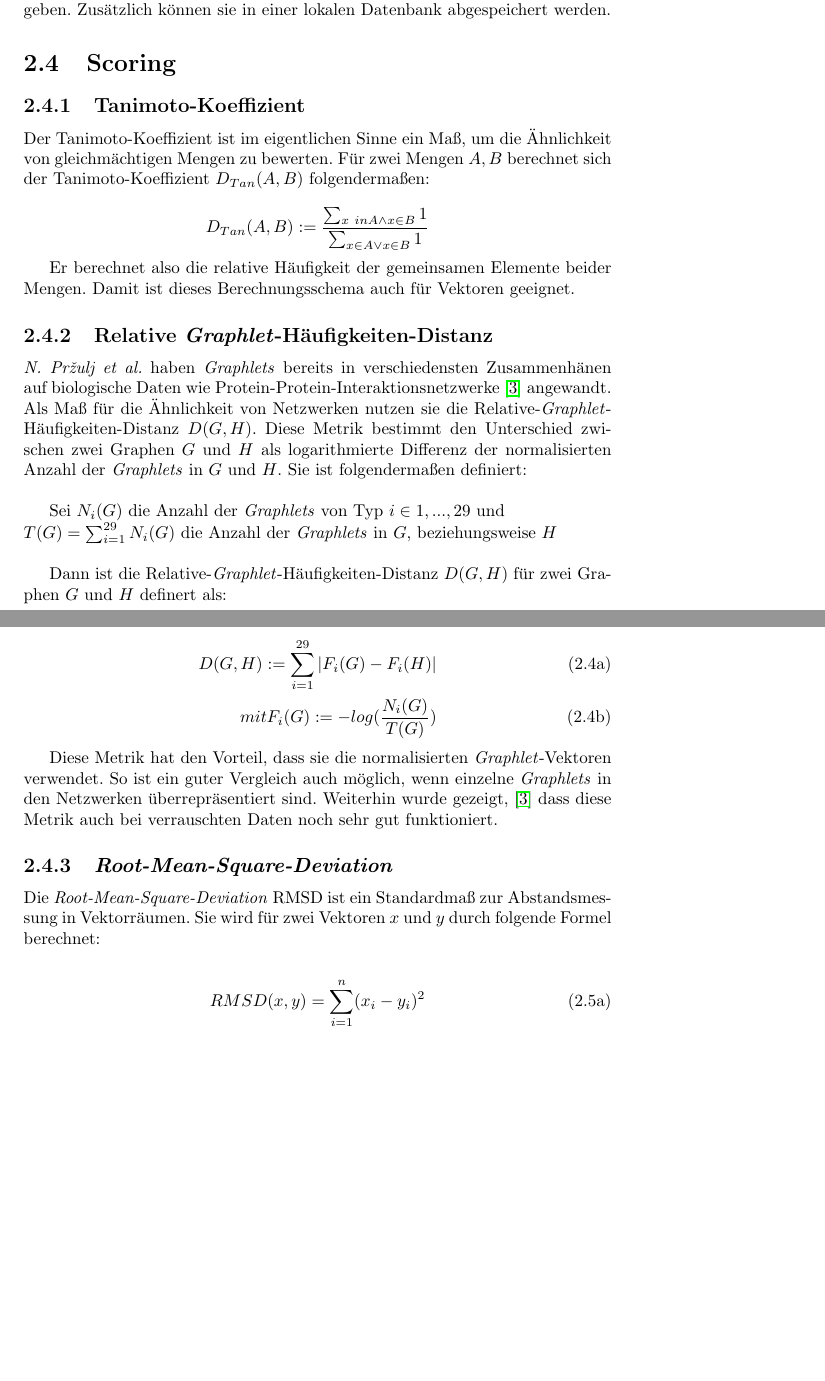
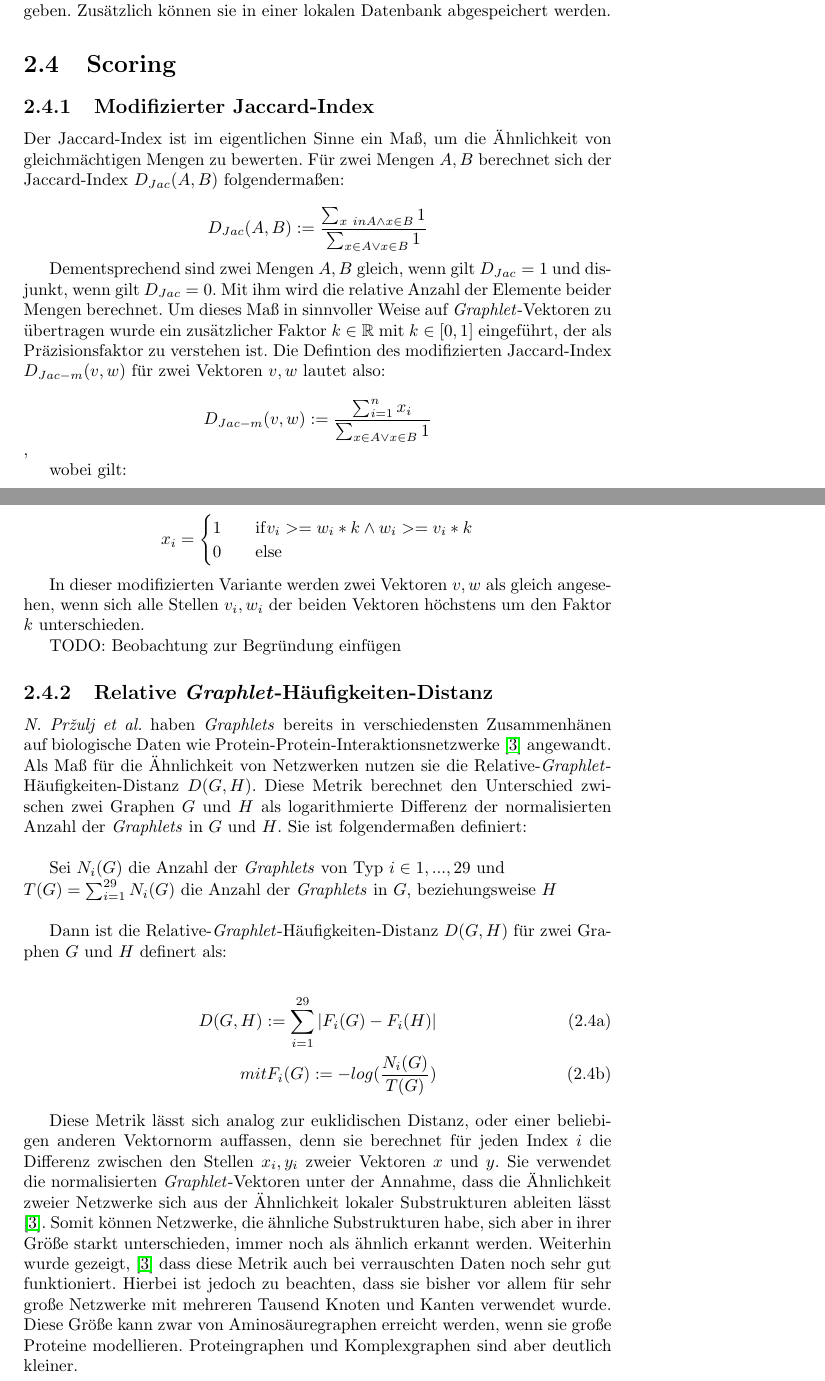
Before and after one commit to HabelNadik/arbeit, a LaTeX document (arbeit.tex): two parts of pages 11 and 12 of 26 before the commit and two parts of pages 11 and 12 of 27 after it, joined at a grey line, cut so that both start at the same text, the shorter picture padded with empty space. Compiled offline with pdfLaTeX.

Commit message:
finished section on rgf

```diff
--- a/arbeit.tex
+++ b/arbeit.tex
@@ -189,17 +191,34 @@ Aus der .gml-Datei wird ein Graph erstellt. Das Programm nutzt hierbei die \text
 
 
 
-\subsection{Tanimoto-Koeffizient}
+\subsection{Modifizierter Jaccard-Index}
 
-Der Tanimoto-Koeffizient ist im eigentlichen Sinne ein Ma"s, um die \"Ahnlichkeit von gleichm\"achtigen Mengen zu bewerten. F\"ur zwei Mengen $A,B$ berechnet sich der Tanimoto-Koeffizient $D_{Tan}(A,B)$ folgenderma"sen:
+Der Jaccard-Index ist im eigentlichen Sinne ein Ma"s, um die \"Ahnlichkeit von gleichm\"achtigen Mengen zu bewerten. F\"ur zwei Mengen $A,B$ berechnet sich der Jaccard-Index $D_{Jac}(A,B)$ folgenderma"sen:
 
-\[ D_{Tan}(A,B) := \frac{\sum_{x \ in A \land x \in B} 1}{\sum_{x \in A \lor x \in B} 1} \]
+\[ D_{Jac}(A,B) := \frac{\sum_{x \ in A \land x \in B} 1}{\sum_{x \in A \lor x \in B} 1} \]
 
-Er berechnet also die relative H\"aufigkeit der gemeinsamen Elemente beider Mengen. Damit ist dieses Berechnungsschema auch f\"ur Vektoren geeignet.
+Dementsprechend sind zwei Mengen $A,B$ gleich, wenn  gilt $D_{Jac} = 1$ und disjunkt, wenn gilt $D_{Jac} = 0$. Mit ihm wird die relative Anzahl der Elemente beider Mengen berechnet.
+Um dieses Ma"s in sinnvoller Weise auf \textit{Graphlet}-Vektoren zu \"ubertragen wurde ein zus\"atzlicher Faktor $k \in \mathbb{R} $ mit $k \in [0,1]$  eingef\"uhrt, der als Pr\"azisionsfaktor zu verstehen ist. Die Defintion des modifizierten Jaccard-Index $D_{Jac-m}(v,w)$ f\"ur zwei Vektoren $v,w$ lautet also:
+
+\[ D_{Jac-m}(v,w) := \frac{\sum_{i = 1}^n x_i}{\sum_{x \in A \lor x \in B} 1} \],
+
+wobei gilt:
+
+\[ x_i =
+   \begin{cases}
+     1     & \quad \mathrm{if} v_i >= w_i * k \land w_i >= v_i * k \\
+     0     & \quad \mathrm{else} \\
+   \end{cases}
+\]
+
+In dieser modifizierten Variante werden zwei Vektoren $v,w$ als gleich angesehen, wenn sich alle Stellen $v_i,w_i$ der beiden Vektoren h\"ochstens um den Faktor $k$ unterschieden.
+
+TODO: Beobachtung zur Begr\"undung einf\"ugen
+
 
 \subsection{Relative \textit{Graphlet}-H\"aufigkeiten-Distanz}
 
-\textit{N. Pr\v{z}ulj et al.} haben \textit{Graphlets} bereits in verschiedensten Zusammenh\"anen auf biologische Daten wie Protein-Protein-Interaktionsnetzwerke \cite{frqdistribution} angewandt. Als Ma"s f\"ur die \"Ahnlichkeit von Netzwerken nutzen sie die Relative-\textit{Graphlet}-H\"aufigkeiten-Distanz $D(G,H)$. Diese Metrik bestimmt den Unterschied zwischen zwei Graphen $G$ und $H$ als logarithmierte Differenz der normalisierten Anzahl der \textit{Graphlets} in $G$ und $H$. Sie ist folgenderma"sen definiert: \\
+\textit{N. Pr\v{z}ulj et al.} haben \textit{Graphlets} bereits in verschiedensten Zusammenh\"anen auf biologische Daten wie Protein-Protein-Interaktionsnetzwerke \cite{frqdistribution} angewandt. Als Ma"s f\"ur die \"Ahnlichkeit von Netzwerken nutzen sie die Relative-\textit{Graphlet}-H\"aufigkeiten-Distanz $D(G,H)$. Diese Metrik berechnet den Unterschied zwischen zwei Graphen $G$ und $H$ als logarithmierte Differenz der normalisierten Anzahl der \textit{Graphlets} in $G$ und $H$. Sie ist folgenderma"sen definiert: \\
 
 Sei $N_{i}(G)$ die Anzahl der \textit{Graphlets} von Typ $i \in {1,...,29}$ und \\ $T(G) = \sum_{i = 1}^{29} N_{i}(G)$ die Anzahl der \textit{Graphlets} in $G$, beziehungsweise $H$\\
 
@@ -214,19 +233,9 @@ mit F_{i}(G) := - log(\frac{N_{i}(G)}{T(G)})
 
 
 
-Diese Metrik hat den Vorteil, dass sie die normalisierten \textit{Graphlet}-Vektoren verwendet. So ist ein guter Vergleich auch m\"oglich, wenn einzelne \textit{Graphlets} in den Netzwerken \"uberrepr\"asentiert sind.
-Weiterhin wurde gezeigt, \cite{frqdistribution} dass diese Metrik auch bei verrauschten Daten noch sehr gut funktioniert.
+Diese Metrik l\"asst sich analog zur euklidischen Distanz, oder einer beliebigen anderen Vektornorm auffassen, denn sie berechnet f\"ur jeden Index $i$ die Differenz zwischen den Stellen $x_i,y_i$ zweier Vektoren $x$ und $y$. Sie verwendet die normalisierten \textit{Graphlet}-Vektoren unter der Annahme, dass die \"Ahnlichkeit zweier Netzwerke sich aus der \"Ahnlichkeit lokaler Substrukturen ableiten l\"asst \cite{frqdistribution}. Somit k\"onnen Netzwerke, die \"ahnliche Substrukturen habe, sich aber in ihrer Gr\"o"se starkt unterschieden, immer noch als \"ahnlich erkannt werden.
+Weiterhin wurde gezeigt, \cite{frqdistribution} dass diese Metrik auch bei verrauschten Daten noch sehr gut funktioniert. Hierbei ist jedoch zu beachten, dass sie bisher vor allem f\"ur sehr gro"se Netzwerke mit mehreren Tausend Knoten und Kanten verwendet wurde. Diese Gr\"o"se kann zwar von Aminos\"auregraphen erreicht werden, wenn sie gro"se Proteine modellieren. Proteingraphen und Komplexgraphen sind aber deutlich kleiner.
 
-\subsection{\textit{Root-Mean-Square-Deviation}}
-
-Die \textit{Root-Mean-Square-Deviation} RMSD ist ein Standardma"s zur Abstandsmessung in Vektorr\"aumen. Sie wird f\"ur zwei Vektoren $x$ und $y$ durch folgende Formel berechnet:
-
-\begin{subequations}
-\label{eq:rmsd}
-\begin{align}
-RMSD(x,y) = \sum_{i=1}^{n} (x_i - y_i)^2
-\end{align}
-\end{subequations}
 
 \subsection{Anpassung der Parameter}
 
```
Also changed, not shown: arbeit.pdf, arbeit.tex (2 more changed lines), 5 other files.
